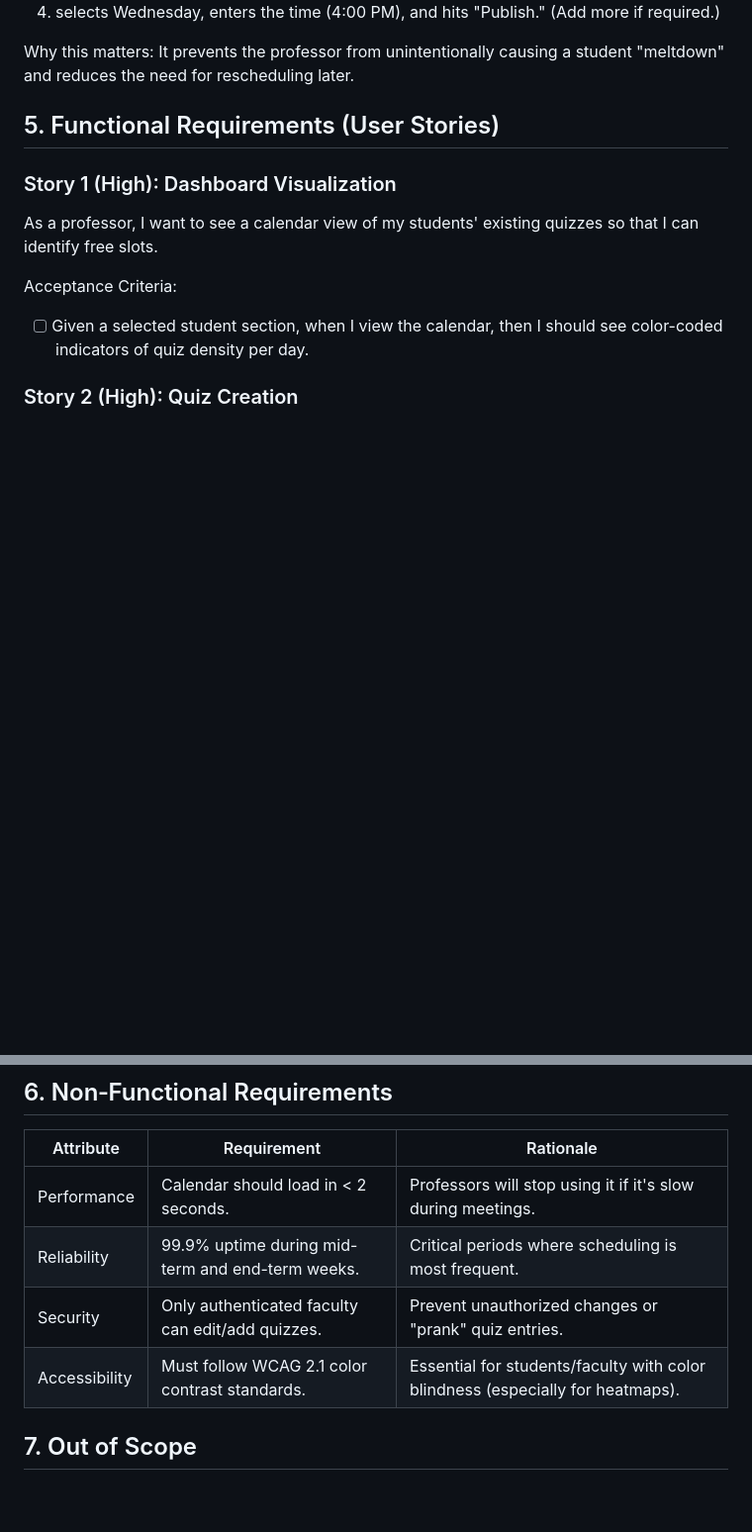
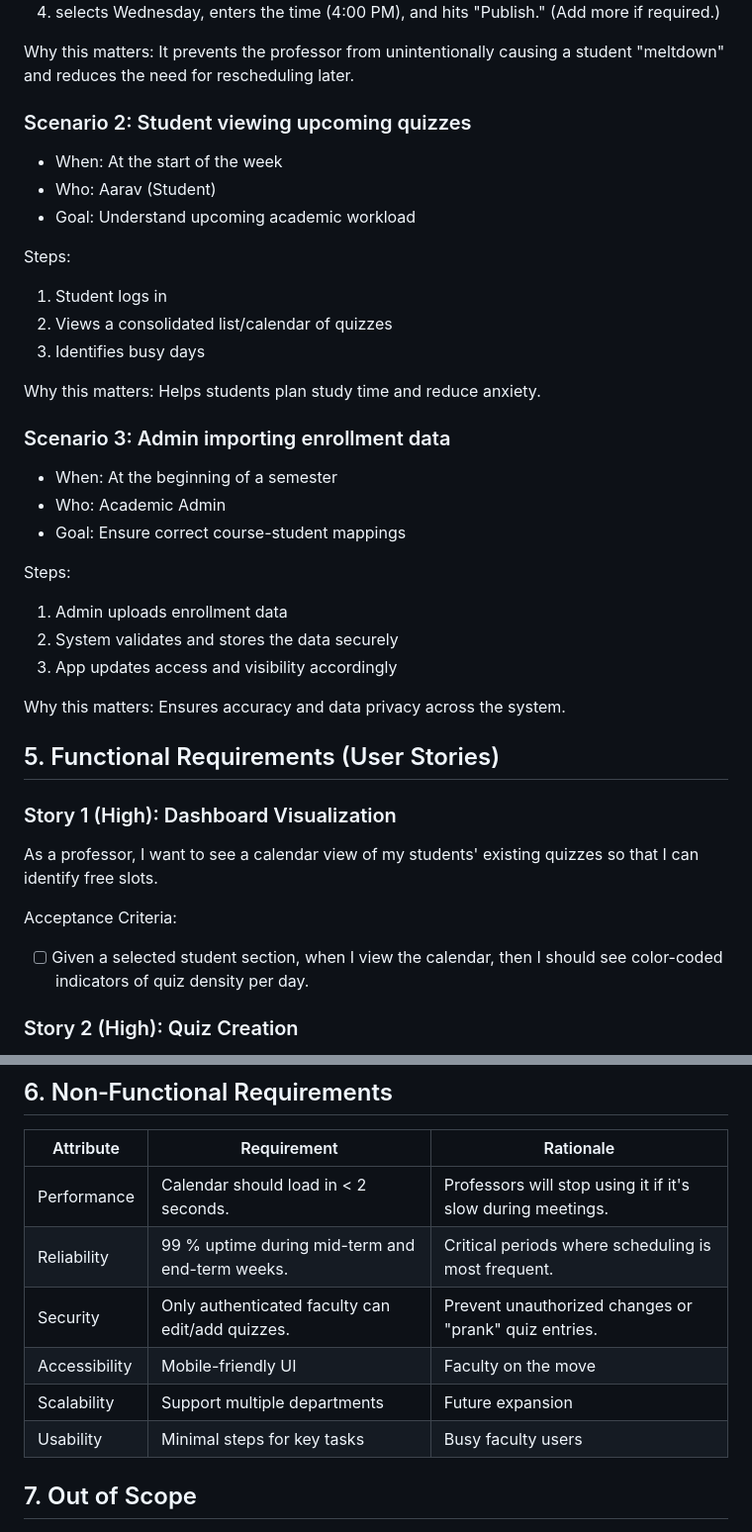
Before and after one commit to csf314-2026/docs_BROCODE-RS, a Markdown page: README.md, 2 parts joined by grey strips. Shown at 99% size. GitHub-like rendering; blank space fills up the shorter version.

```diff
--- a/README.md
+++ b/README.md
@@ -65,6 +65,34 @@ Steps:
 
 Why this matters: It prevents the professor from unintentionally causing a student "meltdown" and reduces the need for rescheduling later.
 
+### Scenario 2: Student viewing upcoming quizzes
+
+- When: At the start of the week
+- Who: Aarav (Student)
+- Goal: Understand upcoming academic workload
+
+Steps:
+
+1. Student logs in
+2. Views a consolidated list/calendar of quizzes
+3. Identifies busy days
+
+Why this matters: Helps students plan study time and reduce anxiety.
+
+### Scenario 3: Admin importing enrollment data
+
+- When: At the beginning of a semester
+- Who: Academic Admin
+- Goal: Ensure correct course-student mappings
+
+Steps:
+
+1. Admin uploads enrollment data
+2. System validates and stores the data securely
+3. App updates access and visibility accordingly
+
+Why this matters: Ensures accuracy and data privacy across the system.
+
 
 ## 5. Functional Requirements (User Stories)
 
@@ -109,9 +137,11 @@ Acceptance Criteria:
 | Attribute      | Requirement | Rationale |
 |----------------|-------------|-----------|
 | Performance    |      Calendar should load in < 2 seconds.       |     Professors will stop using it if it's slow during meetings.      |
-| Reliability    |      99.9% uptime during mid-term and end-term weeks.      |     Critical periods where scheduling is most frequent.      |
+| Reliability    |      99 % uptime during mid-term and end-term weeks.      |     Critical periods where scheduling is most frequent.      |
 | Security       |      Only authenticated faculty can edit/add quizzes.       |     Prevent unauthorized changes or "prank" quiz entries.      |
-| Accessibility  |      Must follow WCAG 2.1 color contrast standards.       |      Essential for students/faculty with color blindness (especially for heatmaps).     |
+| Accessibility  |      Mobile-friendly UI       |      Faculty on the move     |
+|Scalability| Support multiple departments |	Future expansion |
+| Usability |	Minimal steps for key tasks |	Busy faculty users |
 
 ## 7. Out of Scope
 
```
